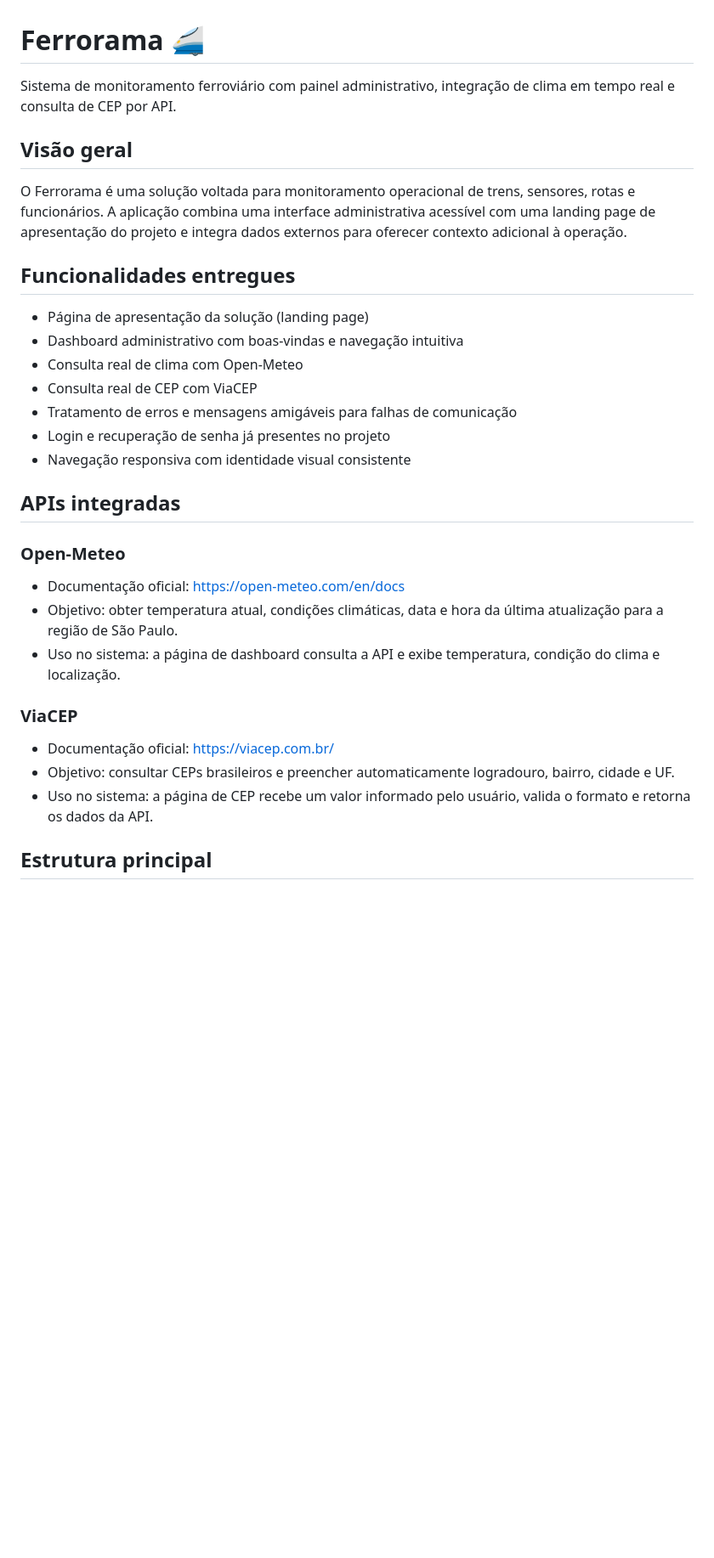
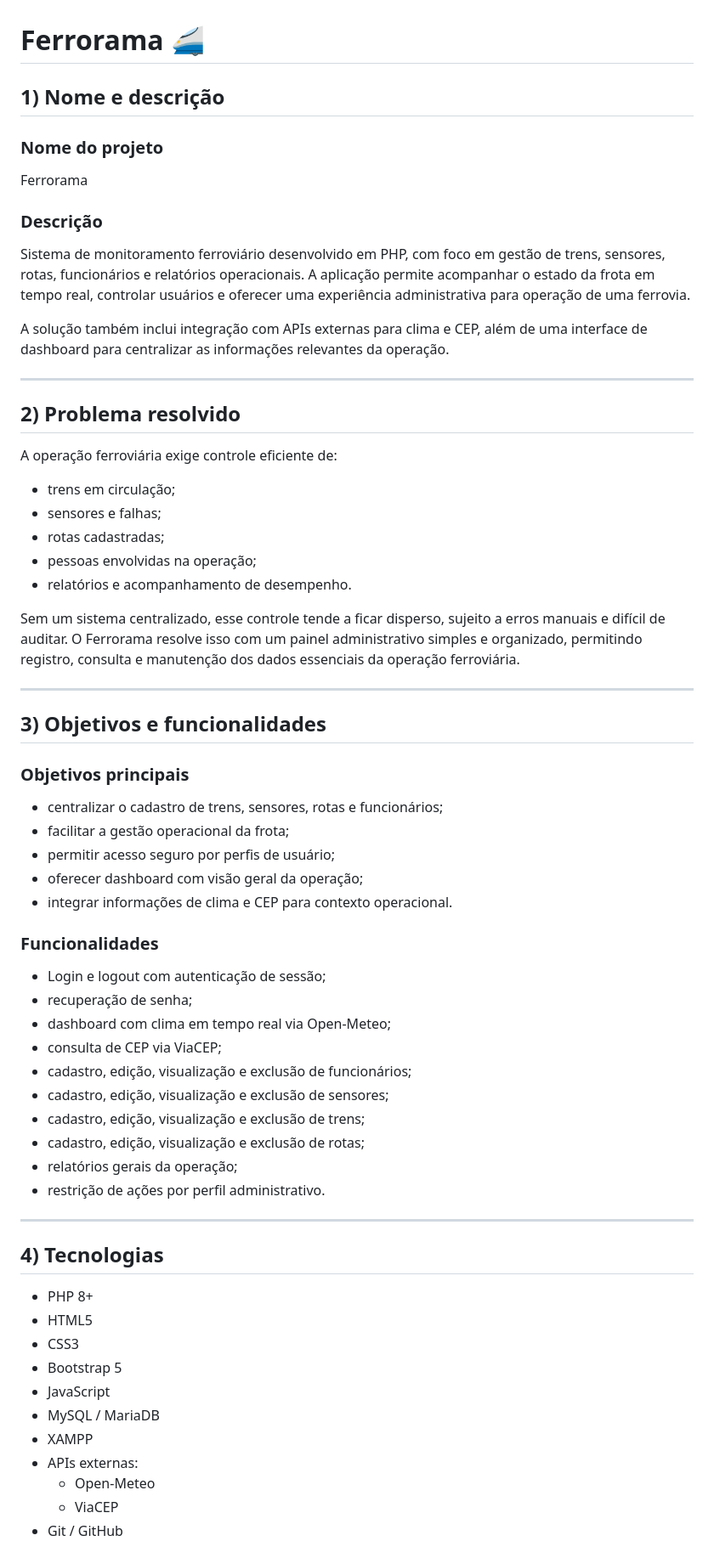
Before and after one commit to NiniveSC/sa-ferrorama, a Markdown page: README.md, the part around one of its changes. Shown at 85% size. Rendered like a GitHub page; blank space fills up the shorter version.

```diff
--- a/README.md
+++ b/README.md
@@ -1,31 +1,64 @@
 # Ferrorama 🚄
 
-Sistema de monitoramento ferroviário com painel administrativo, integração de clima em tempo real e consulta de CEP por API.
+## 1) Nome e descrição
 
-## Visão geral
+### Nome do projeto
+Ferrorama
 
-O Ferrorama é uma solução voltada para monitoramento operacional de trens, sensores, rotas e funcionários. A aplicação combina uma interface administrativa acessível com uma landing page de apresentação do projeto e integra dados externos para oferecer contexto adicional à operação.
+### Descrição
+Sistema de monitoramento ferroviário desenvolvido em PHP, com foco em gestão de trens, sensores, rotas, funcionários e relatórios operacionais. A aplicação permite acompanhar o estado da frota em tempo real, controlar usuários e oferecer uma experiência administrativa para operação de uma ferrovia.
 
-## Funcionalidades entregues
+A solução também inclui integração com APIs externas para clima e CEP, além de uma interface de dashboard para centralizar as informações relevantes da operação.
 
-- Página de apresentação da solução (landing page)
-- Dashboard administrativo com boas-vindas e navegação intuitiva
-- Consulta real de clima com Open-Meteo
-- Consulta real de CEP com ViaCEP
-- Tratamento de erros e mensagens amigáveis para falhas de comunicação
-- Login e recuperação de senha já presentes no projeto
-- Navegação responsiva com identidade visual consistente
+---
 
-## APIs integradas
+## 2) Problema resolvido
 
-### Open-Meteo
-- Documentação oficial: https://open-meteo.com/en/docs
-- Objetivo: obter temperatura atual, condições climáticas, data e hora da última atualização para a região de São Paulo.
-- Uso no sistema: a página de dashboard consulta a API e exibe temperatura, condição do clima e localização.
+A operação ferroviária exige controle eficiente de:
+- trens em circulação;
+- sensores e falhas;
+- rotas cadastradas;
+- pessoas envolvidas na operação;
+- relatórios e acompanhamento de desempenho.
 
-### ViaCEP
-- Documentação oficial: https://viacep.com.br/
-- Objetivo: consultar CEPs brasileiros e preencher automaticamente logradouro, bairro, cidade e UF.
-- Uso no sistema: a página de CEP recebe um valor informado pelo usuário, valida o formato e retorna os dados da API.
+Sem um sistema centralizado, esse controle tende a ficar disperso, sujeito a erros manuais e difícil de auditar. O Ferrorama resolve isso com um painel administrativo simples e organizado, permitindo registro, consulta e manutenção dos dados essenciais da operação ferroviária.
 
-## Estrutura principal
+---
+
+## 3) Objetivos e funcionalidades
+
+### Objetivos principais
+- centralizar o cadastro de trens, sensores, rotas e funcionários;
+- facilitar a gestão operacional da frota;
+- permitir acesso seguro por perfis de usuário;
+- oferecer dashboard com visão geral da operação;
+- integrar informações de clima e CEP para contexto operacional.
+
+### Funcionalidades
+- Login e logout com autenticação de sessão;
+- recuperação de senha;
+- dashboard com clima em tempo real via Open-Meteo;
+- consulta de CEP via ViaCEP;
+- cadastro, edição, visualização e exclusão de funcionários;
+- cadastro, edição, visualização e exclusão de sensores;
+- cadastro, edição, visualização e exclusão de trens;
+- cadastro, edição, visualização e exclusão de rotas;
+- relatórios gerais da operação;
+- restrição de ações por perfil administrativo.
+
+---
+
+## 4) Tecnologias
+
+- PHP 8+
+- HTML5
+- CSS3
+- Bootstrap 5
+- JavaScript
+- MySQL / MariaDB
+- XAMPP
+- APIs externas:
+  - Open-Meteo
+  - ViaCEP
+- Git / GitHub
+
```
Also changed, not shown: other parts of README.md (+160 -36 lines).
